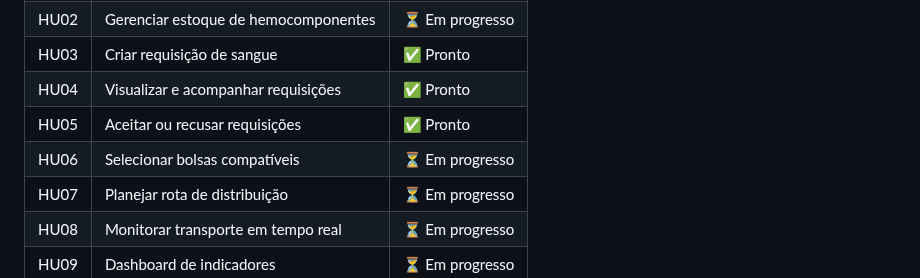
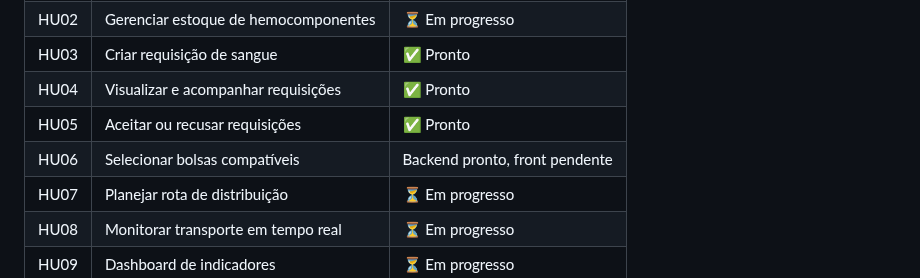
Before and after one commit to miglitopictures/hemotrack, a Markdown page: README.md, the part around the change. Rendered like a GitHub page.

Commit message:
docs(hu06): rota de compativeis no contrato e status no README

```diff
--- a/README.md
+++ b/README.md
@@ -227,7 +227,7 @@ hemotrack/
 | HU03 | Criar requisição de sangue | ✅ Pronto |
 | HU04 | Visualizar e acompanhar requisições | ✅ Pronto |
 | HU05 | Aceitar ou recusar requisições | ✅ Pronto |
-| HU06 | Selecionar bolsas compatíveis | ⏳ Em progresso |
+| HU06 | Selecionar bolsas compatíveis | Backend pronto, front pendente |
 | HU07 | Planejar rota de distribuição | ⏳ Em progresso |
 | HU08 | Monitorar transporte em tempo real | ⏳ Em progresso |
 | HU09 | Dashboard de indicadores | ⏳ Em progresso |
```
Also changed, not shown: docs/api/contrato-api.md (+1 -0 lines).
